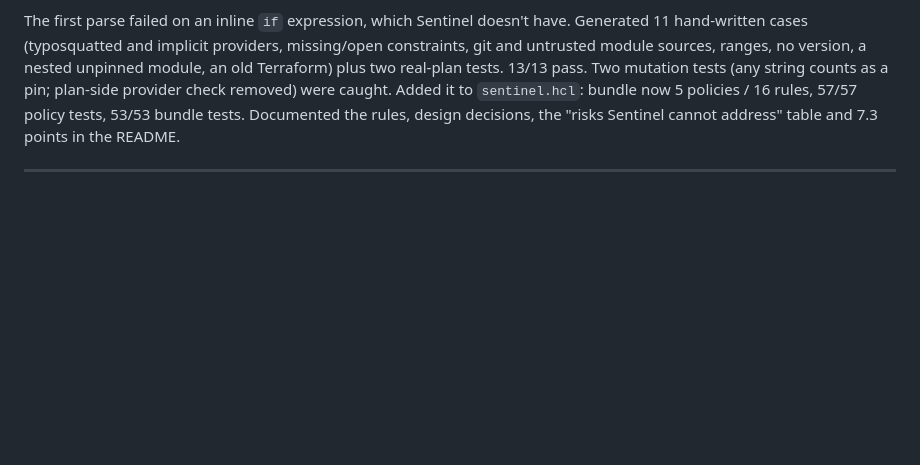
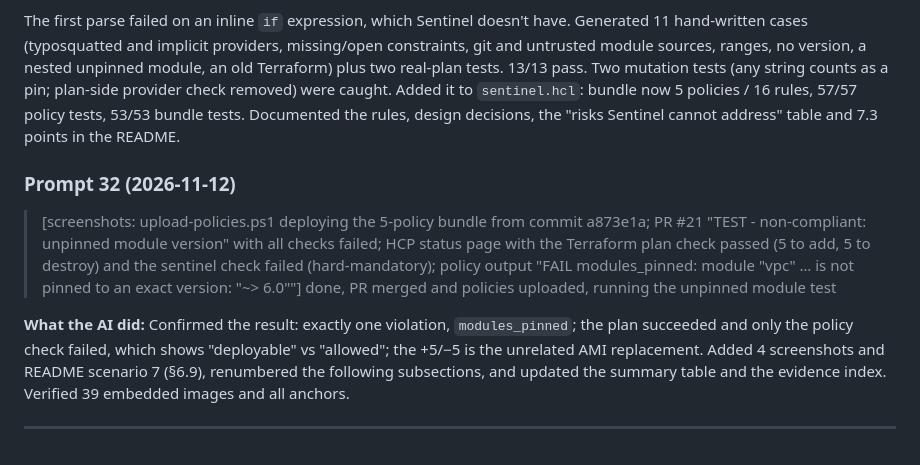
Before and after one commit to L00205332/ATUL0012345-sentinel-sovereignty, a Markdown page: prompts.md, the part around the change. Drawn GitHub-style; blank space fills up the shorter version.

```diff
--- a/prompts.md
+++ b/prompts.md
@@ -265,6 +265,12 @@ Added a 7.2 limitation point. All 35 embedded screenshots resolve, and no pendin
 
 The first parse failed on an inline `if` expression, which Sentinel doesn't have. Generated 11 hand-written cases (typosquatted and implicit providers, missing/open constraints, git and untrusted module sources, ranges, no version, a nested unpinned module, an old Terraform) plus two real-plan tests. 13/13 pass. Two mutation tests (any string counts as a pin; plan-side provider check removed) were caught. Added it to `sentinel.hcl`: bundle now 5 policies / 16 rules, 57/57 policy tests, 53/53 bundle tests. Documented the rules, design decisions, the "risks Sentinel cannot address" table and 7.3 points in the README.
 
+### Prompt 32 (2026-11-12)
+> [screenshots: upload-policies.ps1 deploying the 5-policy bundle from commit a873e1a; PR #21 "TEST - non-compliant: unpinned module version" with all checks failed; HCP status page with the Terraform plan check passed (5 to add, 5 to destroy) and the sentinel check failed (hard-mandatory); policy output "FAIL modules_pinned: module "vpc" … is not pinned to an exact version: "~> 6.0""]
+> done, PR merged and policies uploaded, running the unpinned module test
+
+**What the AI did:** Confirmed the result: exactly one violation, `modules_pinned`; the plan succeeded and only the policy check failed, which shows "deployable" vs "allowed"; the +5/−5 is the unrelated AMI replacement. Added 4 screenshots and README scenario 7 (§6.9), renumbered the following subsections, and updated the summary table and the evidence index. Verified 39 embedded images and all anchors.
+
 ---
 
 <!-- Add new prompts below in the same format: number, date, verbatim prompt, short note on what the AI did. -->
```
Also changed, not shown: README.md (+22 -3 lines), documentation/evidence/test-results.md (+3 -2 lines), documentation/evidence/36-upload-bundle-with-supply-chain.png (added), documentation/evidence/37-pr21-unpinned-module-policy-hard-failed.png (added), documentation/evidence/38-pr21-hcp-status-plan-ok-policy-failed.png (added), documentation/evidence/39-pr21-github-checks-failed.png (added).
